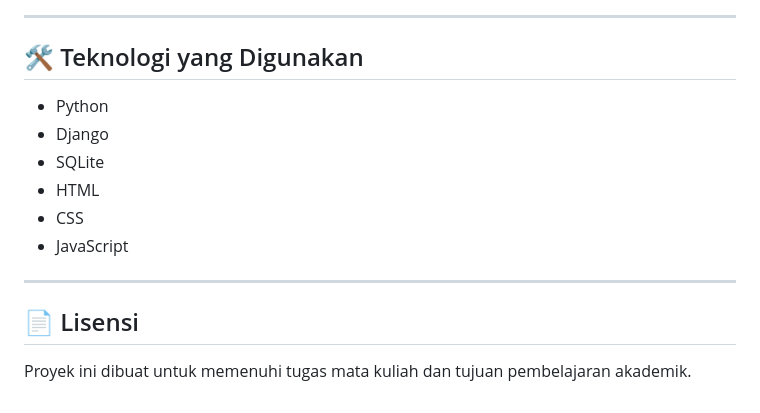
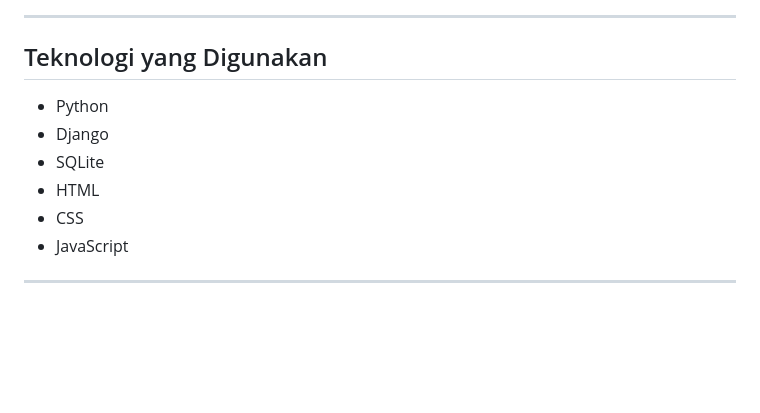
Before and after one commit to auparr/SIWALAN, a Markdown page: README.md, the part around one of its changes. Rendered like a GitHub page; blank space fills up the shorter version.

Commit message:
refactor: merapihkan readme

```diff
--- a/README.md
+++ b/README.md
@@ -226,7 +226,7 @@ Kelas lain cukup memanggil fungsi tersebut tanpa perlu mengetahui detail proses
 
 ---
 
-## 🛠️ Teknologi yang Digunakan
+## Teknologi yang Digunakan
 
 - Python
 - Django
@@ -236,7 +236,3 @@ Kelas lain cukup memanggil fungsi tersebut tanpa perlu mengetahui detail proses
 - JavaScript
 
 ---
-
-## 📄 Lisensi
-
-Proyek ini dibuat untuk memenuhi tugas mata kuliah dan tujuan pembelajaran akademik.
```
Also changed, not shown: other parts of README.md (+11 -11 lines).
